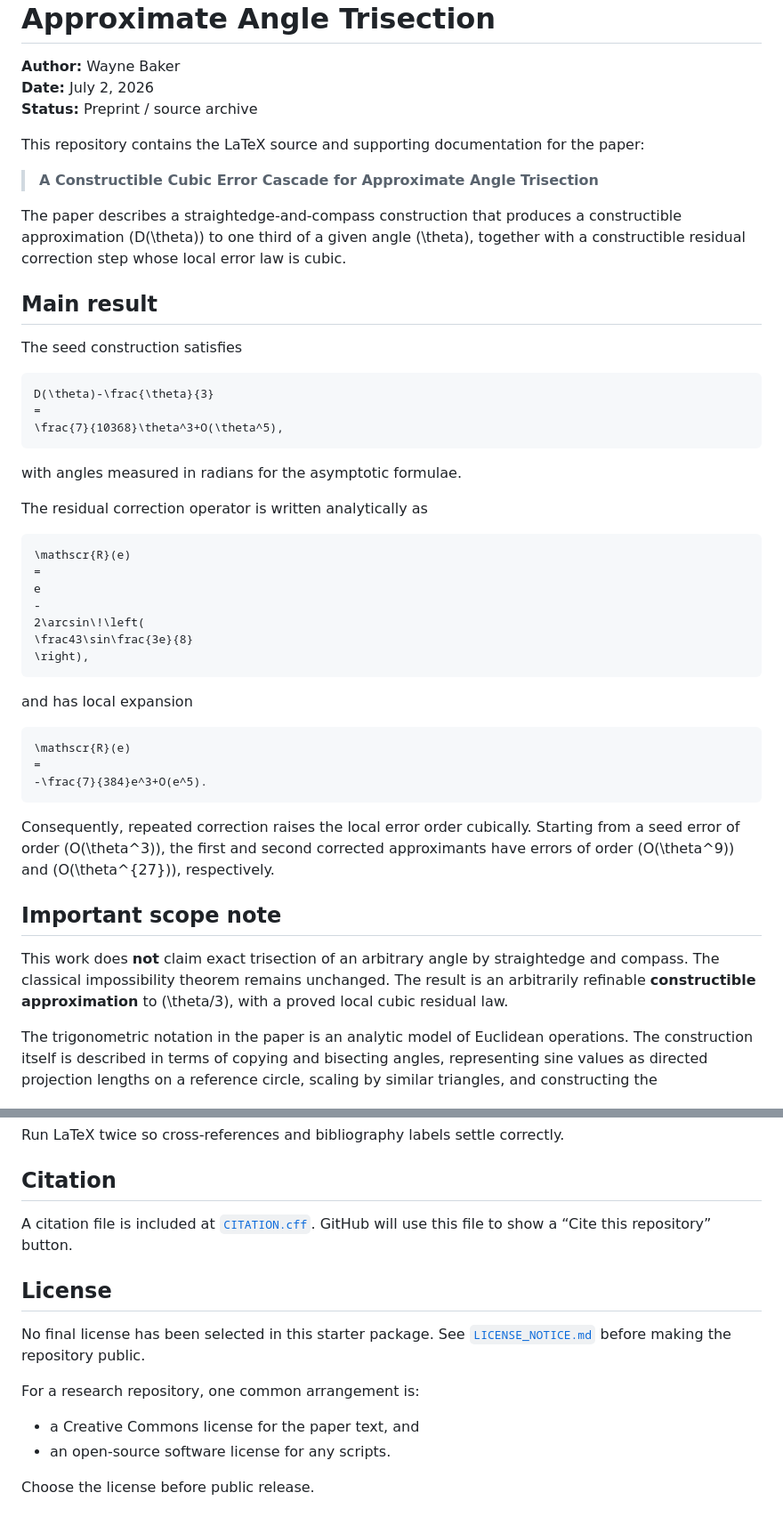
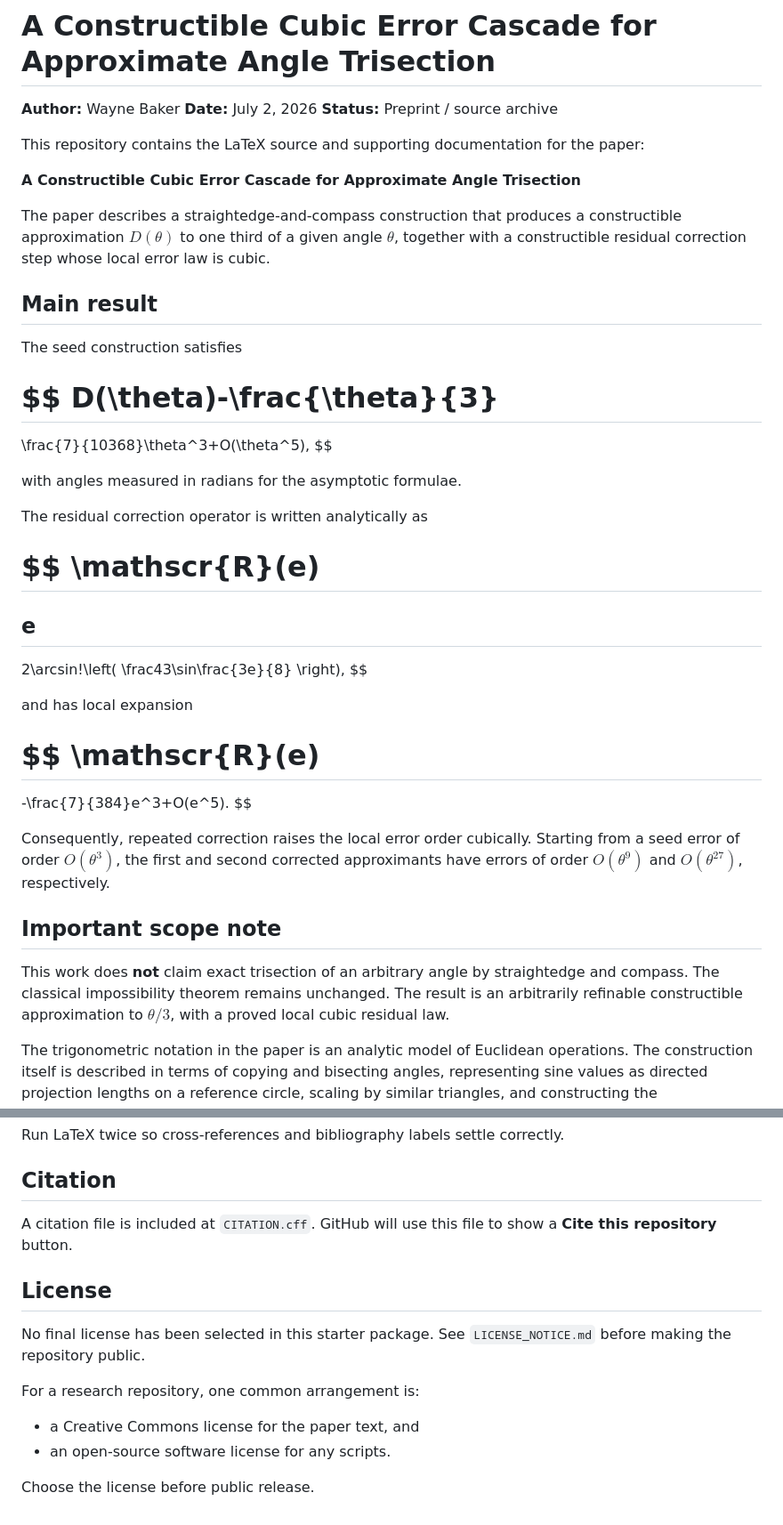
Before and after one commit to CWBaker360/Constructible-Cubic-Trisection, a Markdown page: README.md, 2 parts joined by grey strips. Shown at 89% size. GitHub-like rendering.

````diff
--- a/README.md
+++ b/README.md
@@ -6,47 +6,50 @@
 
 This repository contains the LaTeX source and supporting documentation for the paper:
 
-> **A Constructible Cubic Error Cascade for Approximate Angle Trisection**
+**A Constructible Cubic Error Cascade for Approximate Angle Trisection**
 
-The paper describes a straightedge-and-compass construction that produces a constructible approximation \(D(\theta)\) to one third of a given angle \(\theta\), together with a constructible residual correction step whose local error law is cubic.
+The paper describes a straightedge-and-compass construction that produces a constructible approximation $D(\theta)$ to one third of a given angle $\theta$, together with a constructible residual correction step whose local error law is cubic.
 
 ## Main result
 
 The seed construction satisfies
 
-```tex
+$$
 D(\theta)-\frac{\theta}{3}
-=
+==========================
+
 \frac{7}{10368}\theta^3+O(\theta^5),
-```
+$$
 
 with angles measured in radians for the asymptotic formulae.
 
 The residual correction operator is written analytically as
 
-```tex
+$$
 \mathscr{R}(e)
-=
-e
--
-2\arcsin\!\left(
+==============
+
+## e
+
+2\arcsin!\left(
 \frac43\sin\frac{3e}{8}
 \right),
-```
+$$
 
 and has local expansion
 
-```tex
+$$
 \mathscr{R}(e)
-=
+==============
+
 -\frac{7}{384}e^3+O(e^5).
-```
+$$
 
-Consequently, repeated correction raises the local error order cubically. Starting from a seed error of order \(O(\theta^3)\), the first and second corrected approximants have errors of order \(O(\theta^9)\) and \(O(\theta^{27})\), respectively.
+Consequently, repeated correction raises the local error order cubically. Starting from a seed error of order $O(\theta^3)$, the first and second corrected approximants have errors of order $O(\theta^9)$ and $O(\theta^{27})$, respectively.
 
 ## Important scope note
 
-This work does **not** claim exact trisection of an arbitrary angle by straightedge and compass. The classical impossibility theorem remains unchanged. The result is an arbitrarily refinable **constructible approximation** to \(\theta/3\), with a proved local cubic residual law.
+This work does **not** claim exact trisection of an arbitrary angle by straightedge and compass. The classical impossibility theorem remains unchanged. The result is an arbitrarily refinable constructible approximation to $\theta/3$, with a proved local cubic residual law.
 
 The trigonometric notation in the paper is an analytic model of Euclidean operations. The construction itself is described in terms of copying and bisecting angles, representing sine values as directed projection lengths on a reference circle, scaling by similar triangles, and constructing the corresponding right-triangle angle.
 
@@ -91,15 +94,15 @@ Run LaTeX twice so cross-references and bibliography labels settle correctly.
 
 ## Citation
 
-A citation file is included at [`CITATION.cff`](CITATION.cff). GitHub will use this file to show a “Cite this repository” button.
+A citation file is included at `CITATION.cff`. GitHub will use this file to show a **Cite this repository** button.
 
 ## License
 
-No final license has been selected in this starter package. See [`LICENSE_NOTICE.md`](LICENSE_NOTICE.md) before making the repository public.
+No final license has been selected in this starter package. See `LICENSE_NOTICE.md` before making the repository public.
 
 For a research repository, one common arrangement is:
 
-- a Creative Commons license for the paper text, and
-- an open-source software license for any scripts.
+* a Creative Commons license for the paper text, and
+* an open-source software license for any scripts.
 
 Choose the license before public release.
````
